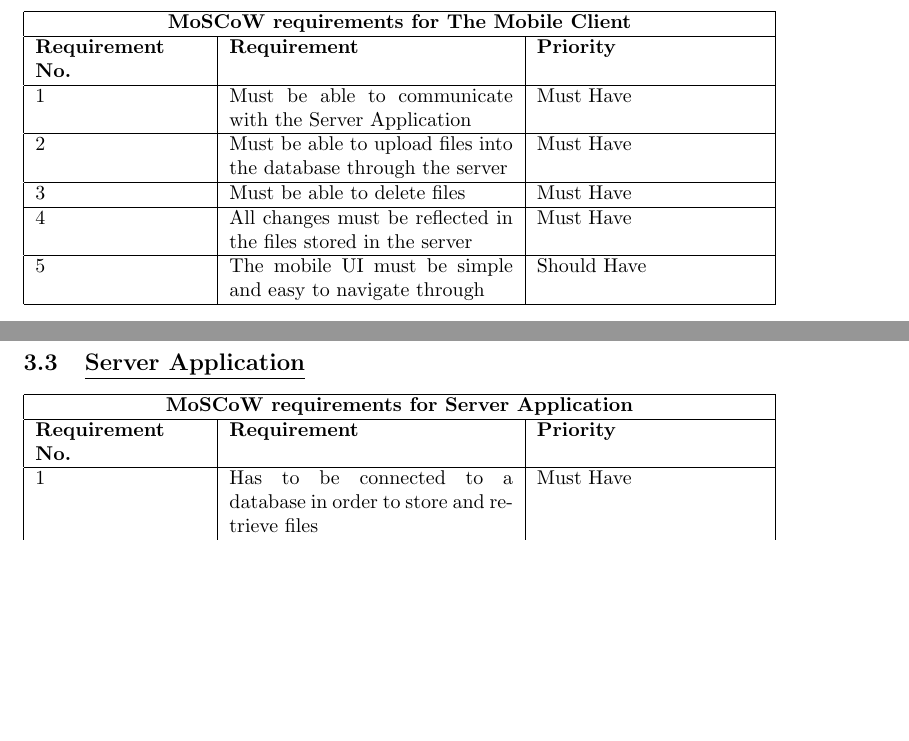
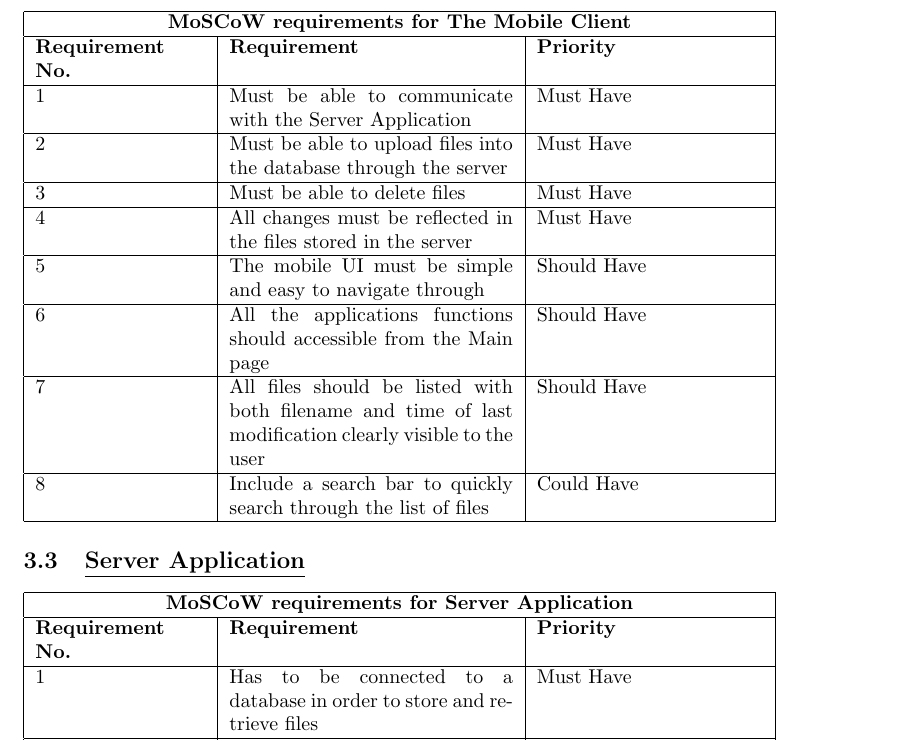
Before and after one commit to YusafOsei-Bonsu/Project-Prime-Dev, a LaTeX document (final_report/team_project_prime.tex): two parts of pages 3 and 4 of 7 before the commit and part of page 4 of 8 after it, the two joined at a grey line, cut so that both start at the same text, the shorter picture padded with empty space. Compiled offline with pdfLaTeX.

Commit message:
Updated Final Report mobile Reqs
Added point 6,7,8

```diff
--- a/final_report/team_project_prime.tex
+++ b/final_report/team_project_prime.tex
@@ -74,6 +74,12 @@ Requirements have been derived for each component. The requirements have been an
 4 & All changes must be reflected in the files stored in the server & Must Have \\
 \hline
 5 & The mobile UI must be simple and easy to navigate through & Should Have \\
+\hline
+6 & All the applications functions should accessible from the Main page  & Should Have \\
+\hline
+7 & All files should be listed with both filename and time of last modification clearly visible to the user & Should Have \\
+\hline
+8 & Include a search bar to quickly search through the list of files & Could Have \\
 \hline
 \end{tabular}
 
```
Also changed, not shown: final_report/team_project_prime.pdf, 3 other files.
